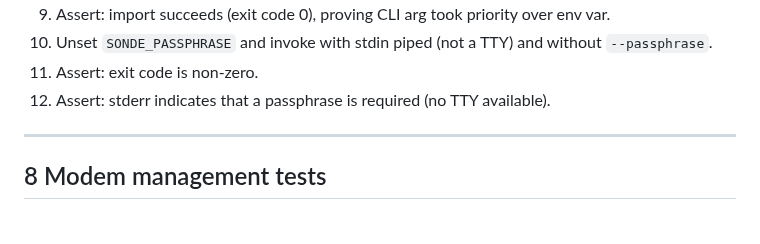
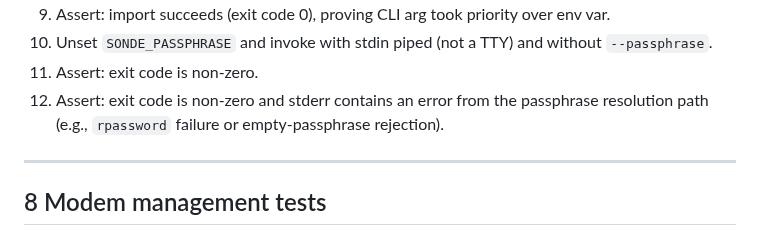
Before and after one commit to Alan-Jowett/sonde, a Markdown page: docs/admin-validation.md, the part around the change. Drawn GitHub-style.

```diff
--- a/docs/admin-validation.md
+++ b/docs/admin-validation.md
@@ -781,7 +781,9 @@ to avoid collisions when tests run in parallel.
 10. Unset `SONDE_PASSPHRASE` and invoke with stdin piped (not a TTY) and
     without `--passphrase`.
 11. Assert: exit code is non-zero.
-12. Assert: stderr indicates that a passphrase is required (no TTY available).
+12. Assert: exit code is non-zero and stderr contains an error from the
+    passphrase resolution path (e.g., `rpassword` failure or empty-passphrase
+    rejection).
 
 ---
 
```
Also changed, not shown: docs/admin-design.md (+7 -8 lines).
